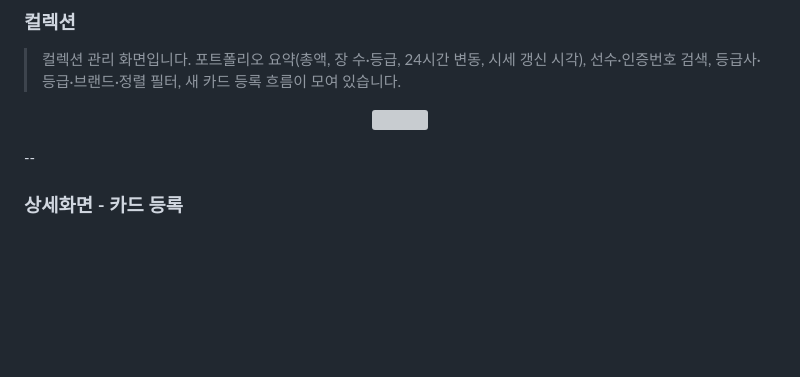
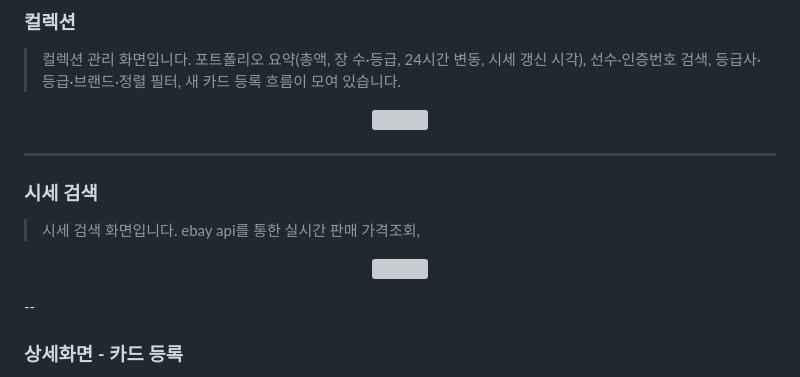
Before and after one commit to chyoung001/My_collection_, a Markdown page: README.md, the part around one of its changes. Drawn GitHub-style; blank space fills up the shorter version; grey boxes are pictures that could not be loaded.

```diff
--- a/README.md
+++ b/README.md
@@ -33,6 +33,17 @@
 </p>
 
 
+---
+
+### 시세 검색
+> 시세 검색 화면입니다. ebay api를 통한 실시간 판매 가격조회,</br>
+>
+
+<p align="center">
+  <img src="Screenshot/시세검색.png" width="100%"/>
+</p>
+
+
 --
 
 ### 상세화면 - 카드 등록
```
Also changed, not shown: other parts of README.md (+2 -0 lines).
